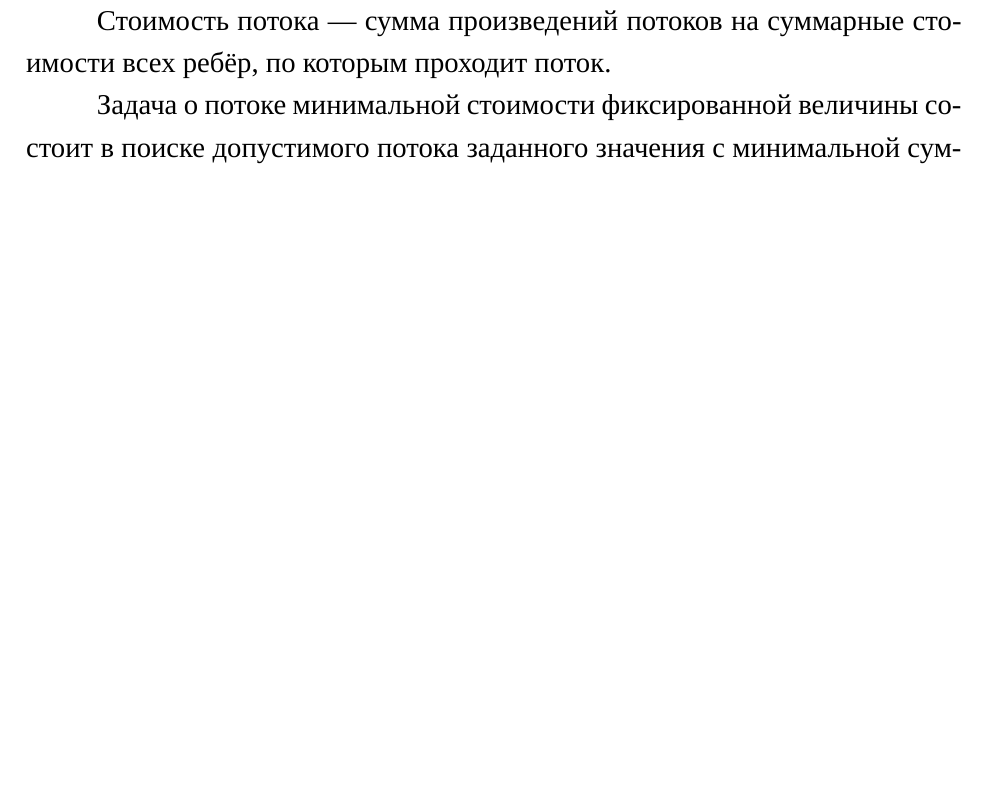
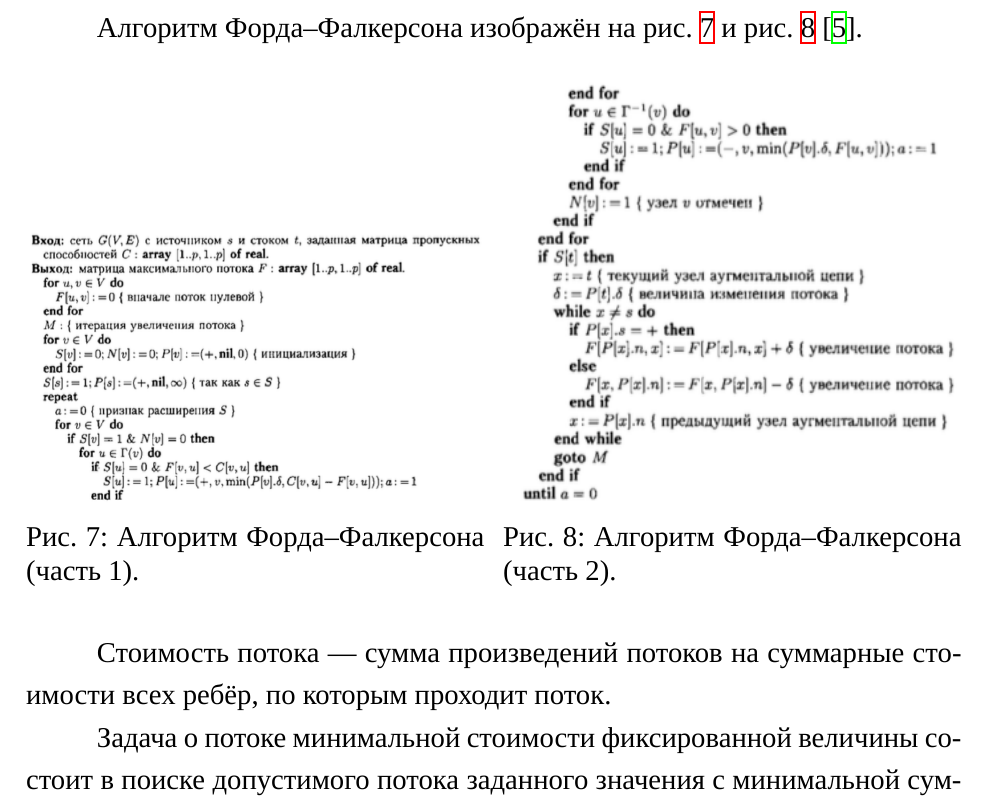
Before and after one commit to dzh-a-v/mcs-sem4-tgraph, a LaTeX document (labs/report/report.tex): part of page 16 of 53, cut at the place of the change, the shorter picture padded with empty space. Compiled offline with XeLaTeX; a missing font is replaced by an installed copy or a similar font.

Commit message:
docs(report): add pseudocode for ford

```diff
--- a/labs/report/report.tex
+++ b/labs/report/report.tex
@@ -423,6 +423,24 @@ R(G)=\min_{v \in V} e(v),
 Число \(w(f)=\operatorname{div}(f,s)\) называется величиной потока \(f\). Если \(f(u,v)=c(u,v)\), то дуга \((u,v)\) называется насыщенной. Задача о максимальном потоке состоит в том, чтобы найти максимальный поток, протекающий по дугам сети из заданного узла-источника в заданный узел-сток; она эквивалентна задаче о минимальном разрезе.
 
 Для решения задачи о максимальном потоке Форд и Фалкерсон предложили итерационный алгоритм на ориентированной сети, известный как алгоритм увеличивающего пути. На каждой итерации для текущего потока \(f\) рассматриваются дуги с остаточной пропускной способностью \(c_k(u,v)=c(u,v)-f(u,v)\). Если существует путь из \(s\) в \(t\), проходящий только по дугам с положительной остаточной пропускной способностью, то по этому пути можно увеличить поток; при этом хотя бы одна дуга пути становится насыщенной. Алгоритм повторяет поиск такого пути до тех пор, пока путь из источника в сток больше не существует; полученный поток является максимальным.
+
+Алгоритм Форда--Фалкерсона изображён на рис.~\ref{fig:ford-part1} и рис.~\ref{fig:ford-part2} \cite{tele}.
+
+\begin{figure}[H]
+    \centering
+    \begin{minipage}[t]{0.49\textwidth}
+    \centering
+    \includegraphics[width=0.99\textwidth]{images/ford_part1.png}
+    \caption{Алгоритм Форда--Фалкерсона (часть 1).}
+    \label{fig:ford-part1}
+    \end{minipage}\hfill
+    \begin{minipage}[t]{0.49\textwidth}
+    \centering
+    \includegraphics[width=0.99\textwidth]{images/ford_part2.png}
+    \caption{Алгоритм Форда--Фалкерсона (часть 2).}
+    \label{fig:ford-part2}
+    \end{minipage}
+\end{figure}
 
 % Стоимость потока определяется выражением
 % \[
```
Also changed, not shown: labs/report/images/ford_part1.png (added), labs/report/images/ford_part2.png (added), labs/report/report.pdf.
